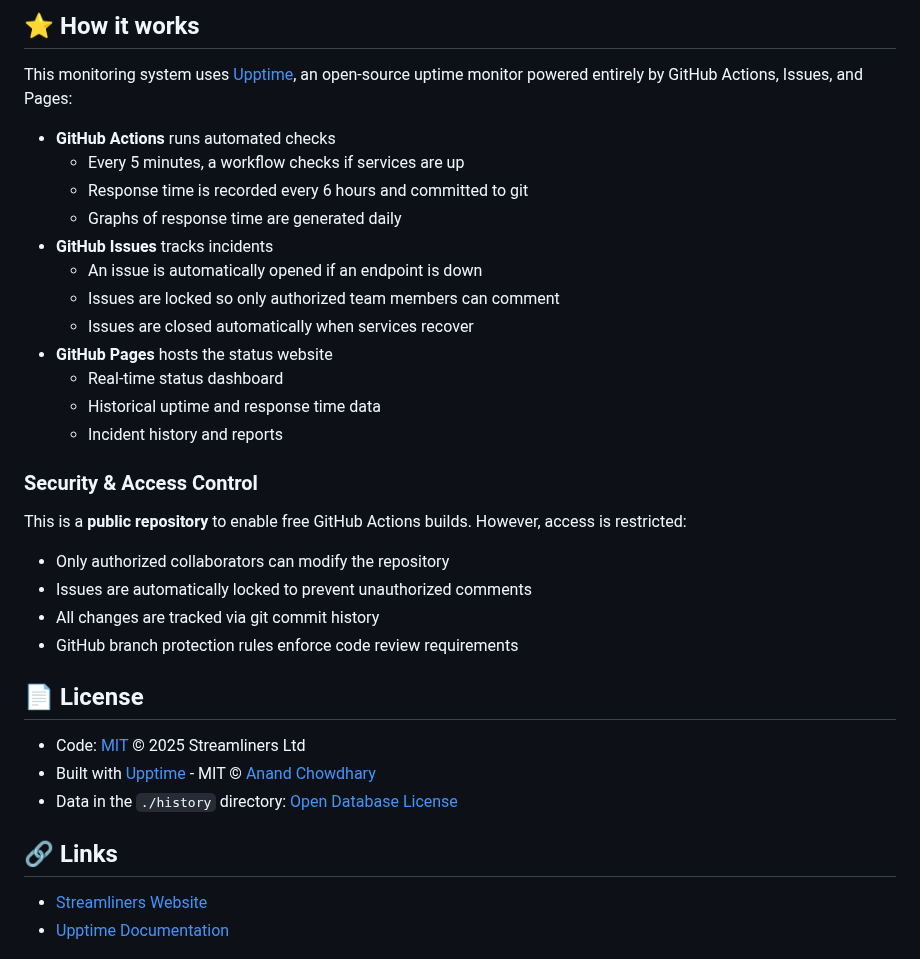
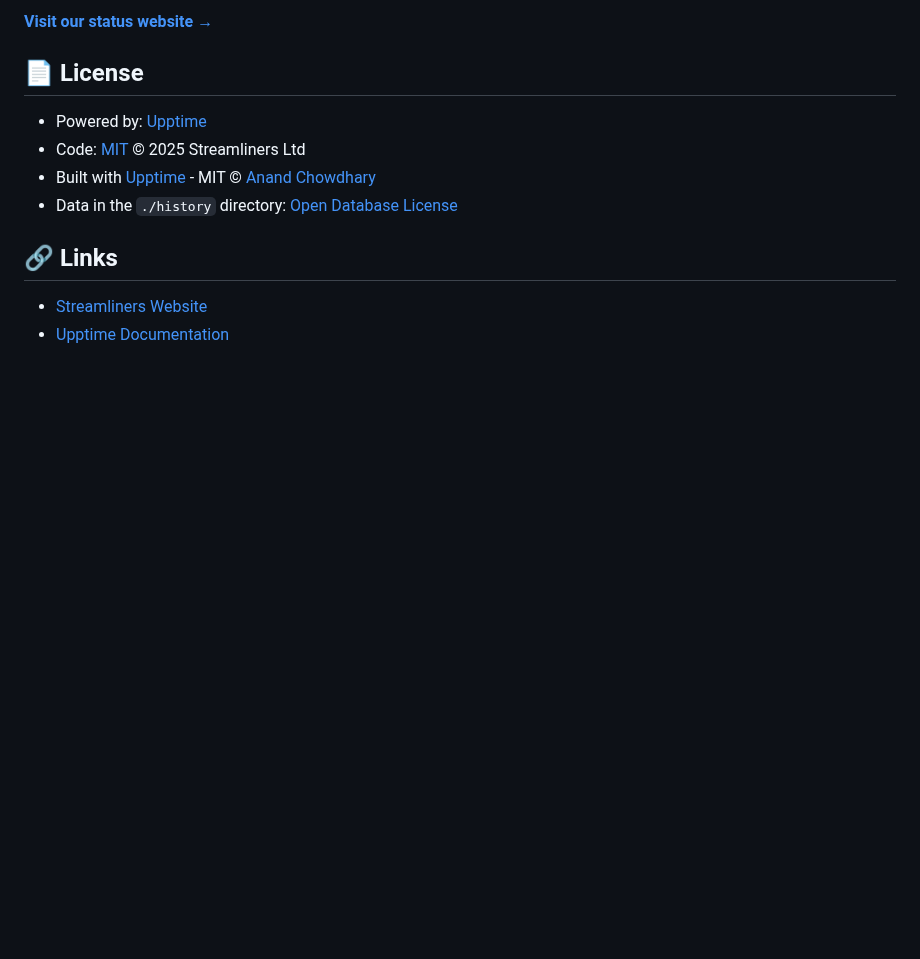
Before and after one commit to StreamlinersNZ/UptimeMonitor, a Markdown page: README.md, the part around one of its changes. Drawn GitHub-style; blank space fills up the shorter version.

```diff
--- a/README.md
+++ b/README.md
@@ -53,38 +23,11 @@ Learn more at [www.streamliners.com](https://www.streamliners.com/)
 
 <!--end: status pages-->
 
-<!--start: docs-->
-
-## ⭐ How it works
-
-This monitoring system uses [Upptime](https://upptime.js.org), an open-source uptime monitor powered entirely by GitHub Actions, Issues, and Pages:
-
-- **GitHub Actions** runs automated checks
-  - Every 5 minutes, a workflow checks if services are up
-  - Response time is recorded every 6 hours and committed to git
-  - Graphs of response time are generated daily
-- **GitHub Issues** tracks incidents
-  - An issue is automatically opened if an endpoint is down
-  - Issues are locked so only authorized team members can comment
-  - Issues are closed automatically when services recover
-- **GitHub Pages** hosts the status website
-  - Real-time status dashboard
-  - Historical uptime and response time data
-  - Incident history and reports
-
-### Security & Access Control
-
-This is a **public repository** to enable free GitHub Actions builds. However, access is restricted:
-
-- Only authorized collaborators can modify the repository
-- Issues are automatically locked to prevent unauthorized comments
-- All changes are tracked via git commit history
-- GitHub branch protection rules enforce code review requirements
-
-<!--end: docs-->
+[**Visit our status website →**](https://StreamlinersNZ.github.io/UptimeMonitor)
 
 ## 📄 License
 
+- Powered by: [Upptime](https://github.com/upptime/upptime)
 - Code: [MIT](./LICENSE) © 2025 Streamliners Ltd
 - Built with [Upptime](https://upptime.js.org) - MIT © [Anand Chowdhary](https://anandchowdhary.com)
 - Data in the `./history` directory: [Open Database License](https://opendatacommons.org/licenses/odbl/1-0/)
```
Also changed, not shown: other parts of README.md (+6 -36 lines).
